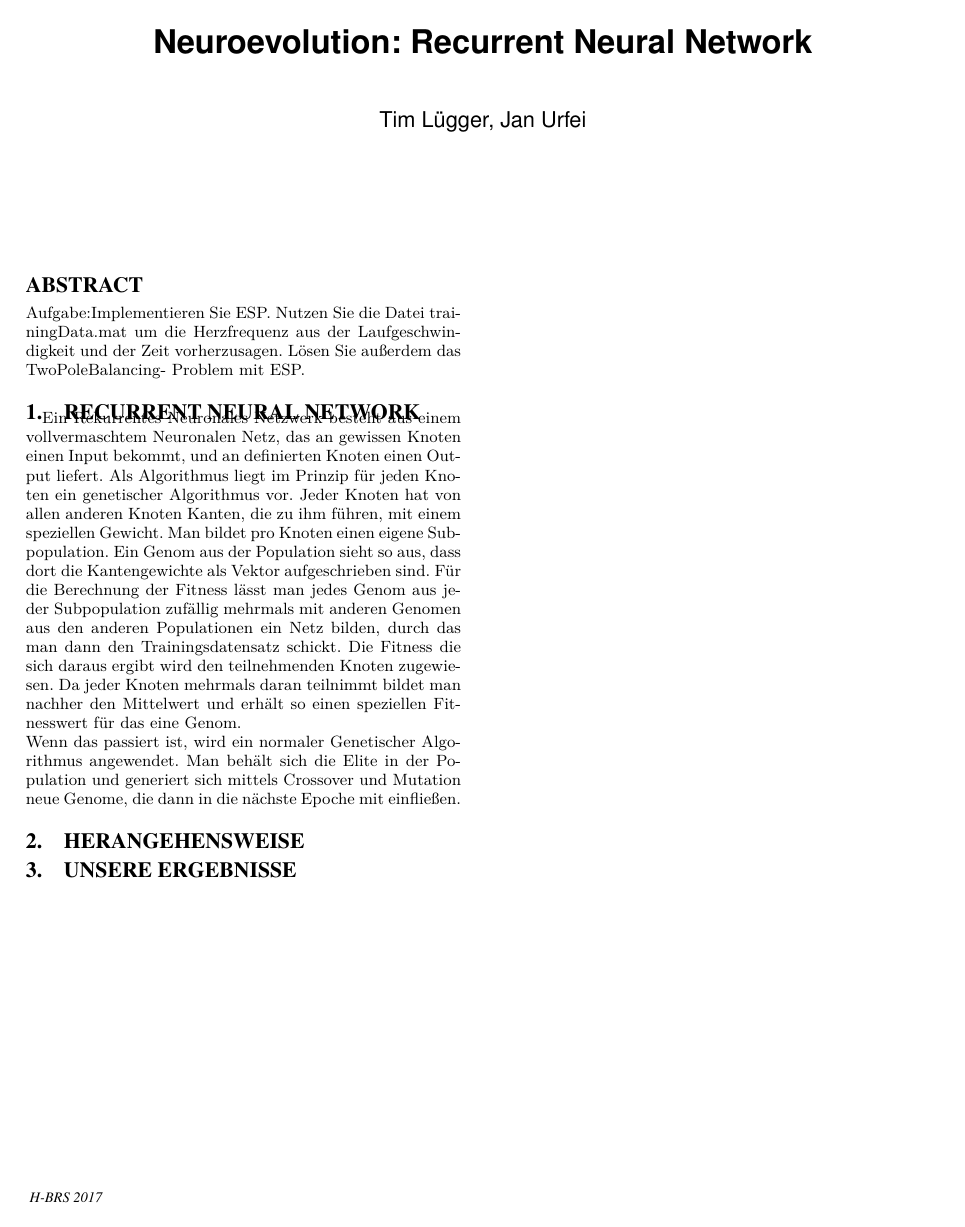
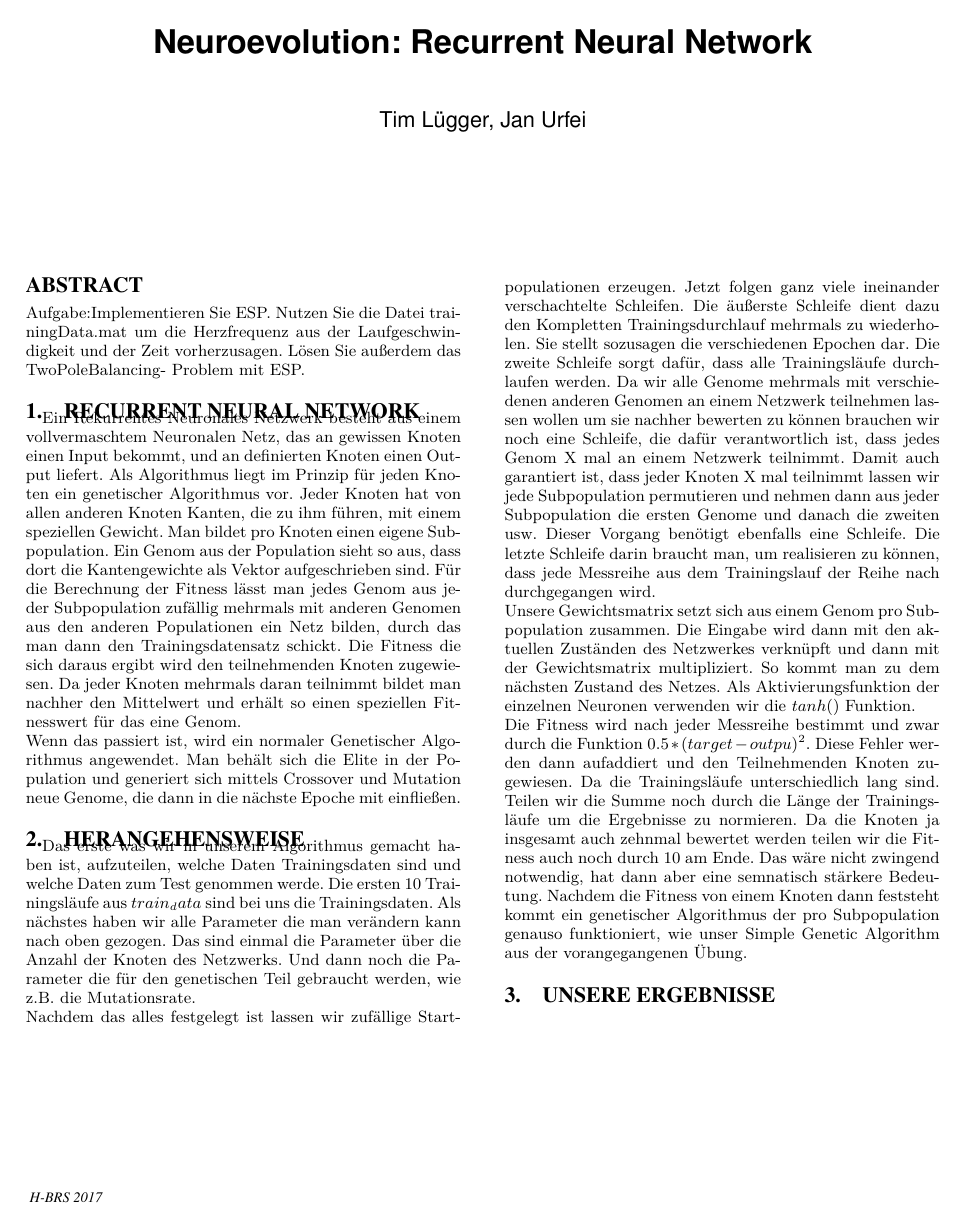
Before and after one commit to timlueg/Neuroevolution, a LaTeX document (ESP/report/report.tex): the whole page. Compiled offline with XeLaTeX.

Commit message:
Report Herangehensweise + Fitness nicht fest durch 10 teilen
fitness muss durch die Zahl geteilt werden, die beinhaltet wie oft ein
Knoten am Netzwerk teilnimmt.

```diff
--- a/ESP/report/report.tex
+++ b/ESP/report/report.tex
@@ -31,7 +31,14 @@ Wenn das passiert ist, wird ein normaler Genetischer Algorithmus angewendet. Man
 
 
 \section{Herangehensweise}
-
+ Das erste was wir in unserem Algorithmus gemacht haben ist, aufzuteilen, welche Daten Trainingsdaten sind und welche Daten zum Test genommen werde. Die ersten 10 Trainingsläufe aus $train_data$ sind bei uns die Trainingsdaten.
+ Als nächstes haben wir alle Parameter die man verändern kann nach oben gezogen. Das sind einmal die Parameter über die Anzahl der Knoten des Netzwerks. Und dann noch die Parameter die für den genetischen Teil gebraucht werden, wie z.B. die Mutationsrate.\\
+ Nachdem das alles festgelegt ist lassen wir zufällige Startpopulationen erzeugen. Jetzt folgen ganz viele ineinander verschachtelte Schleifen.
+ Die äußerste Schleife dient dazu den Kompletten Trainingsdurchlauf mehrmals zu wiederholen. Sie stellt sozusagen die verschiedenen Epochen dar. Die zweite Schleife sorgt dafür, dass alle Trainingsläufe durchlaufen werden.
+ Da wir alle Genome mehrmals mit verschiedenen anderen Genomen an einem Netzwerk teilnehmen lassen wollen um sie nachher bewerten zu können brauchen wir noch eine Schleife, die dafür verantwortlich ist, dass jedes Genom X mal an einem Netzwerk teilnimmt. Damit auch garantiert ist, dass jeder Knoten X mal teilnimmt lassen wir jede Subpopulation permutieren und nehmen dann aus jeder Subpopulation die ersten Genome und danach die zweiten usw. Dieser Vorgang benötigt ebenfalls eine Schleife. Die letzte Schleife darin braucht man, um realisieren zu können, dass jede Messreihe aus dem Trainingslauf der Reihe nach durchgegangen wird.\\
+ Unsere Gewichtsmatrix setzt sich aus einem Genom pro Subpopulation zusammen. Die Eingabe wird dann mit den aktuellen Zuständen des Netzwerkes verknüpft und dann mit der Gewichtsmatrix multipliziert. So kommt man zu dem nächsten Zustand des Netzes. Als Aktivierungsfunktion der einzelnen Neuronen verwenden wir die $tanh()$ Funktion.  \\
+ Die Fitness wird nach jeder Messreihe bestimmt und zwar durch die Funktion $ 0.5 * (target-outpu)^2 $. Diese Fehler werden dann aufaddiert und den Teilnehmenden Knoten zugewiesen. Da die Trainingsläufe unterschiedlich lang sind. Teilen wir die Summe noch durch die Länge der Trainingsläufe um die Ergebnisse zu normieren. Da die Knoten ja insgesamt auch zehnmal bewertet werden teilen wir die Fitness auch noch durch 10 am Ende. Das wäre nicht zwingend notwendig, hat dann aber eine semnatisch stärkere Bedeutung.
+ Nachdem die Fitness von einem Knoten dann feststeht kommt ein genetischer Algorithmus der pro Subpopulation genauso funktioniert, wie unser Simple Genetic Algorithm aus der vorangegangenen Übung.
 
 
 
```
Also changed, not shown: 1 other file.
